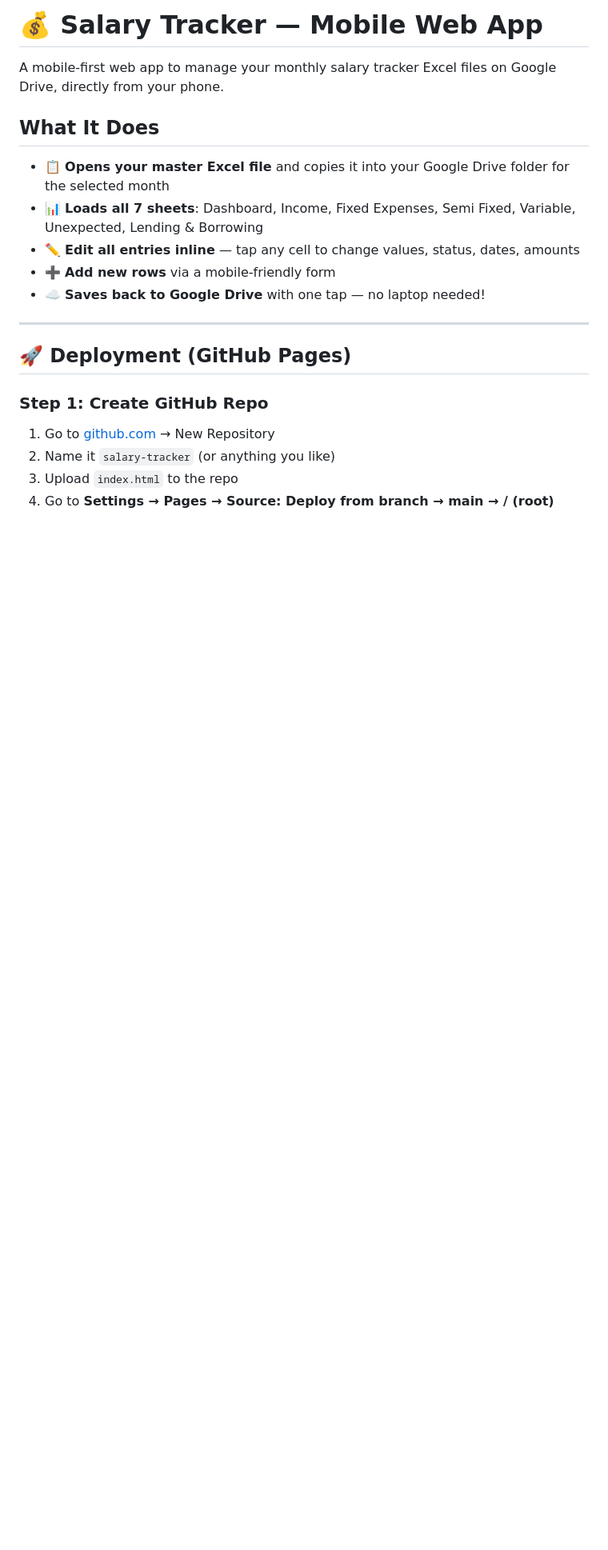
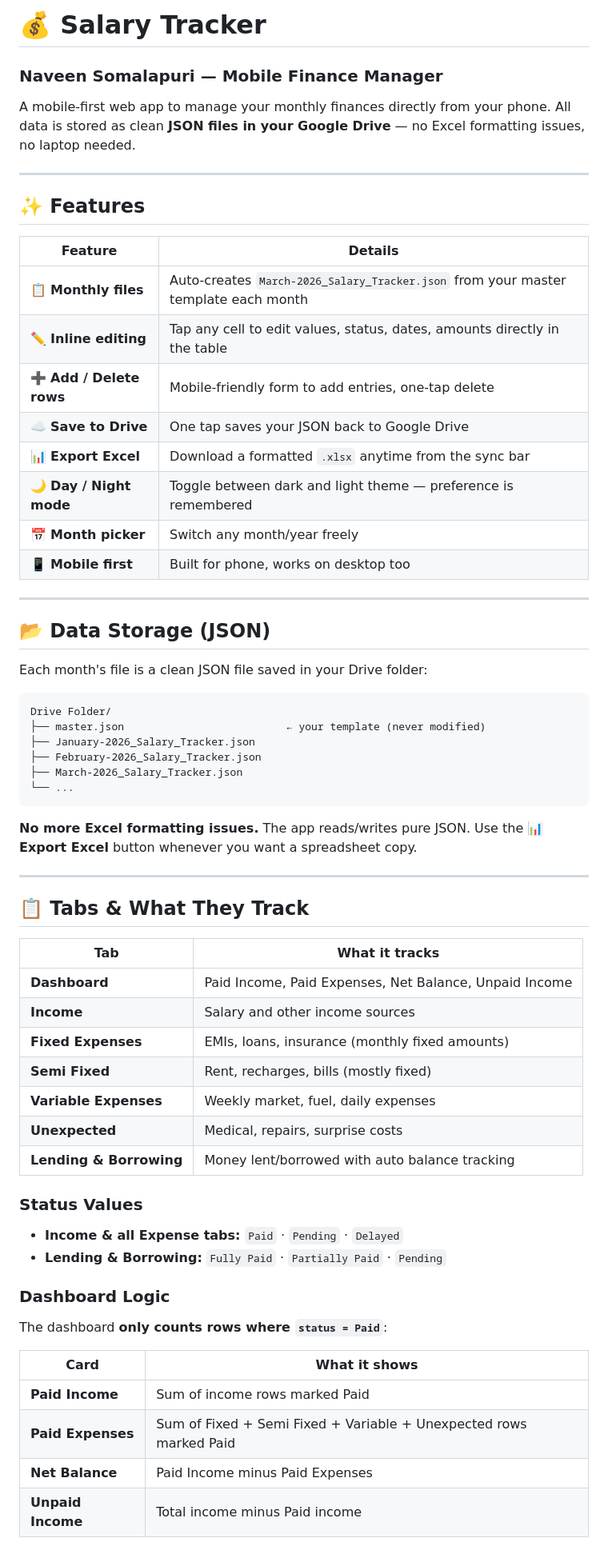
Before and after one commit to naveensomalapuri/salary-tracker, a Markdown page: README.md, the part around one of its changes. Shown at 80% size. Drawn GitHub-style; blank space fills up the shorter version.

````diff
--- a/README.md
+++ b/README.md
@@ -1,20 +1,67 @@
-# 💰 Salary Tracker — Mobile Web App
+# 💰 Salary Tracker
+### Naveen Somalapuri — Mobile Finance Manager
 
-A mobile-first web app to manage your monthly salary tracker Excel files on Google Drive, directly from your phone.
-
-## What It Does
-
-- 📋 **Opens your master Excel file** and copies it into your Google Drive folder for the selected month
-- 📊 **Loads all 7 sheets**: Dashboard, Income, Fixed Expenses, Semi Fixed, Variable, Unexpected, Lending & Borrowing
-- ✏️ **Edit all entries inline** — tap any cell to change values, status, dates, amounts
-- ➕ **Add new rows** via a mobile-friendly form
-- ☁️ **Saves back to Google Drive** with one tap — no laptop needed!
+A mobile-first web app to manage your monthly finances directly from your phone. All data is stored as clean **JSON files in your Google Drive** — no Excel formatting issues, no laptop needed.
 
 ---
 
-## 🚀 Deployment (GitHub Pages)
+## ✨ Features
 
-### Step 1: Create GitHub Repo
-1. Go to [github.com](https://github.com) → New Repository
-2. Name it `salary-tracker` (or anything you like)
-3. Upload `index.html` to the repo
+| Feature | Details |
+|---|---|
+| 📋 **Monthly files** | Auto-creates `March-2026_Salary_Tracker.json` from your master template each month |
+| ✏️ **Inline editing** | Tap any cell to edit values, status, dates, amounts directly in the table |
+| ➕ **Add / Delete rows** | Mobile-friendly form to add entries, one-tap delete |
+| ☁️ **Save to Drive** | One tap saves your JSON back to Google Drive |
+| 📊 **Export Excel** | Download a formatted `.xlsx` anytime from the sync bar |
+| 🌙 **Day / Night mode** | Toggle between dark and light theme — preference is remembered |
+| 📅 **Month picker** | Switch any month/year freely |
+| 📱 **Mobile first** | Built for phone, works on desktop too |
+
+---
+
+## 📂 Data Storage (JSON)
+
+Each month's file is a clean JSON file saved in your Drive folder:
+
+```
+Drive Folder/
+├── master.json                          ← your template (never modified)
+├── January-2026_Salary_Tracker.json
+├── February-2026_Salary_Tracker.json
+├── March-2026_Salary_Tracker.json
+└── ...
+```
+
+**No more Excel formatting issues.** The app reads/writes pure JSON. Use the **📊 Export Excel** button whenever you want a spreadsheet copy.
+
+---
+
+## 📋 Tabs & What They Track
+
+| Tab | What it tracks |
+|---|---|
+| **Dashboard** | Paid Income, Paid Expenses, Net Balance, Unpaid Income |
+| **Income** | Salary and other income sources |
+| **Fixed Expenses** | EMIs, loans, insurance (monthly fixed amounts) |
+| **Semi Fixed** | Rent, recharges, bills (mostly fixed) |
+| **Variable Expenses** | Weekly market, fuel, daily expenses |
+| **Unexpected** | Medical, repairs, surprise costs |
+| **Lending & Borrowing** | Money lent/borrowed with auto balance tracking |
+
+### Status Values
+
+- **Income & all Expense tabs:** `Paid` · `Pending` · `Delayed`
+- **Lending & Borrowing:** `Fully Paid` · `Partially Paid` · `Pending`
+
+### Dashboard Logic
+
+The dashboard **only counts rows where `status = Paid`**:
+
+| Card | What it shows |
+|---|---|
+| **Paid Income** | Sum of income rows marked Paid |
+| **Paid Expenses** | Sum of Fixed + Semi Fixed + Variable + Unexpected rows marked Paid |
+| **Net Balance** | Paid Income minus Paid Expenses |
+| **Unpaid Income** | Total income minus Paid income |
+
````
Also changed, not shown: other parts of README.md (+68 -56 lines).
